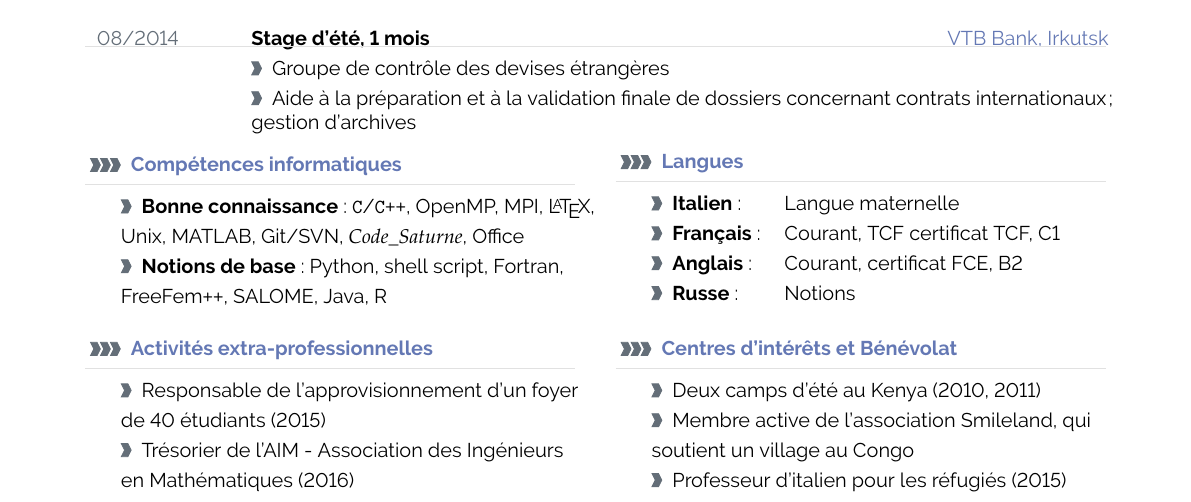
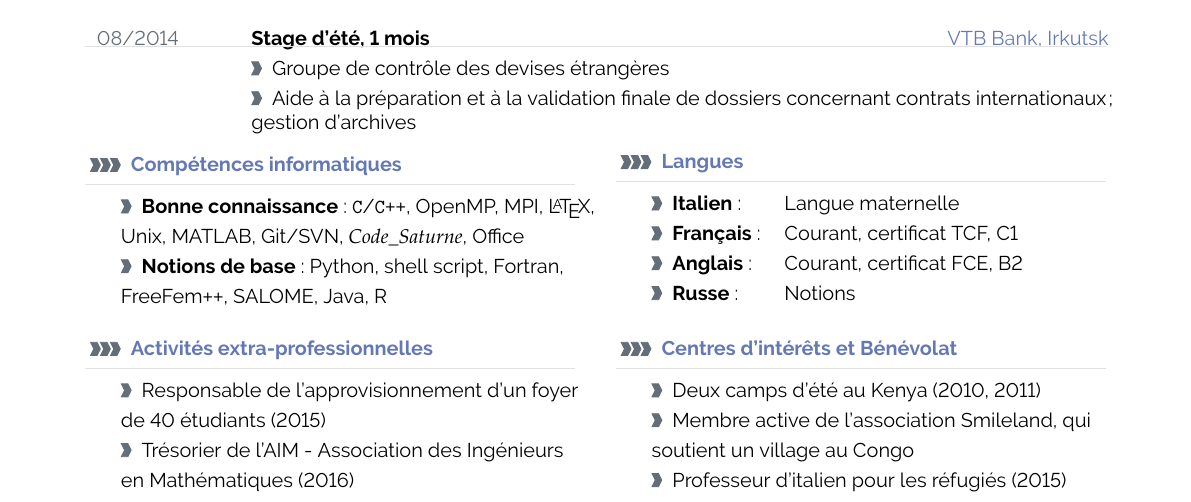
Before and after one commit to RiMillo/CV, a LaTeX CV (CV_FRA/CV_FRA.tex): part of the page, cut so that both start at the same text. Compiled offline with pdfLaTeX.

Commit message:
[FRA] Fix typo in TCF certificate

```diff
--- a/CV_FRA/CV_FRA.tex
+++ b/CV_FRA/CV_FRA.tex
@@ -501,7 +501,7 @@
 \vspace{6pt}
 \begin{tabular*}{1\linewidth}{l l l}
 &     \larrow{bgcol}  \textbf{Italien}:  &Langue maternelle\\[3pt]
-&     \larrow{bgcol}  \textbf{Français}: &Courant, TCF certificat TCF, C1\\[3pt]
+&     \larrow{bgcol}  \textbf{Français}: &Courant, certificat TCF, C1\\[3pt]
 &     \larrow{bgcol}  \textbf{Anglais}:  &Courant, certificat FCE, B2\\[3pt]
 &     \larrow{bgcol}  \textbf{Russe}:    &Notions\\[3pt]
 \end{tabular*}
```
